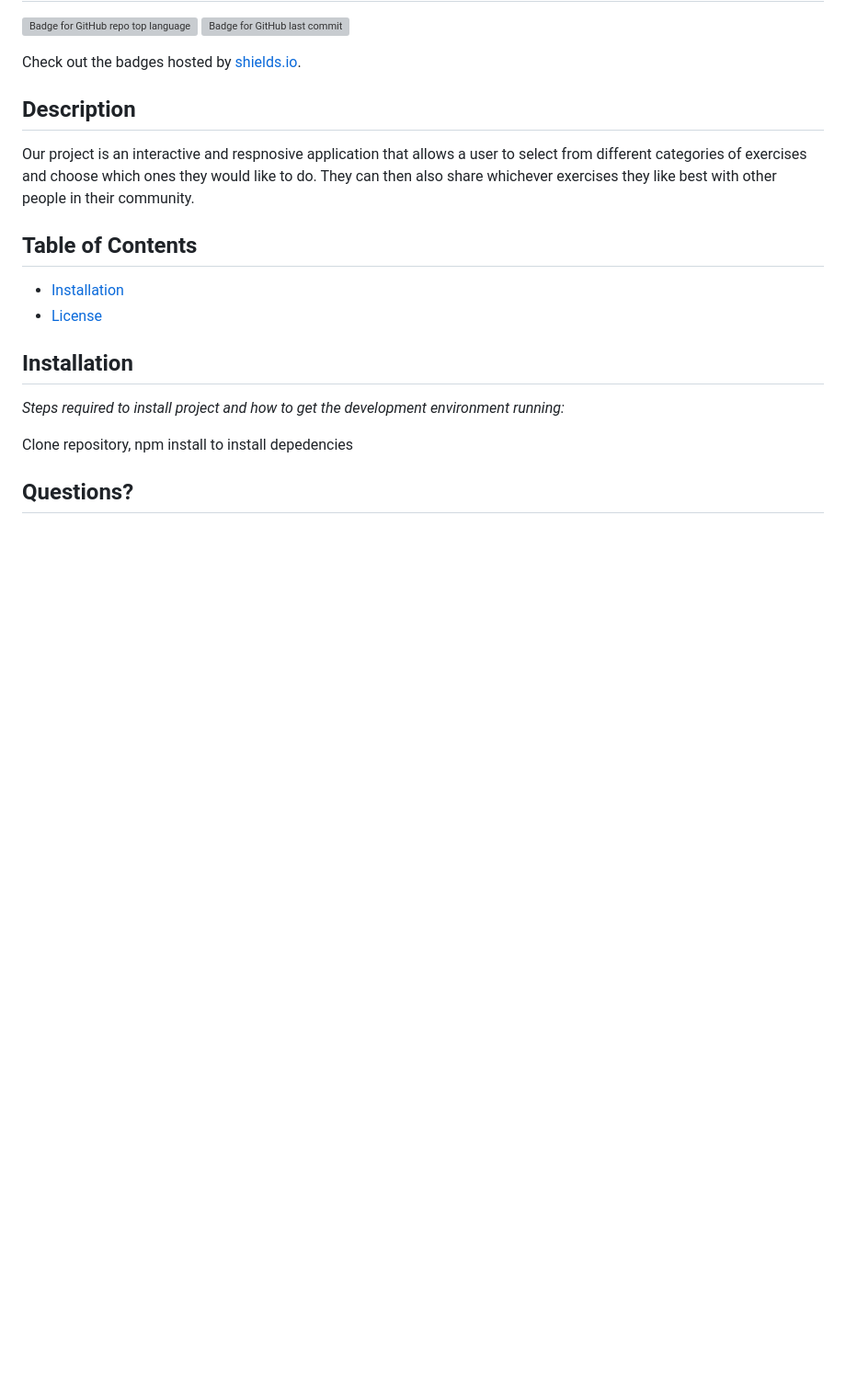
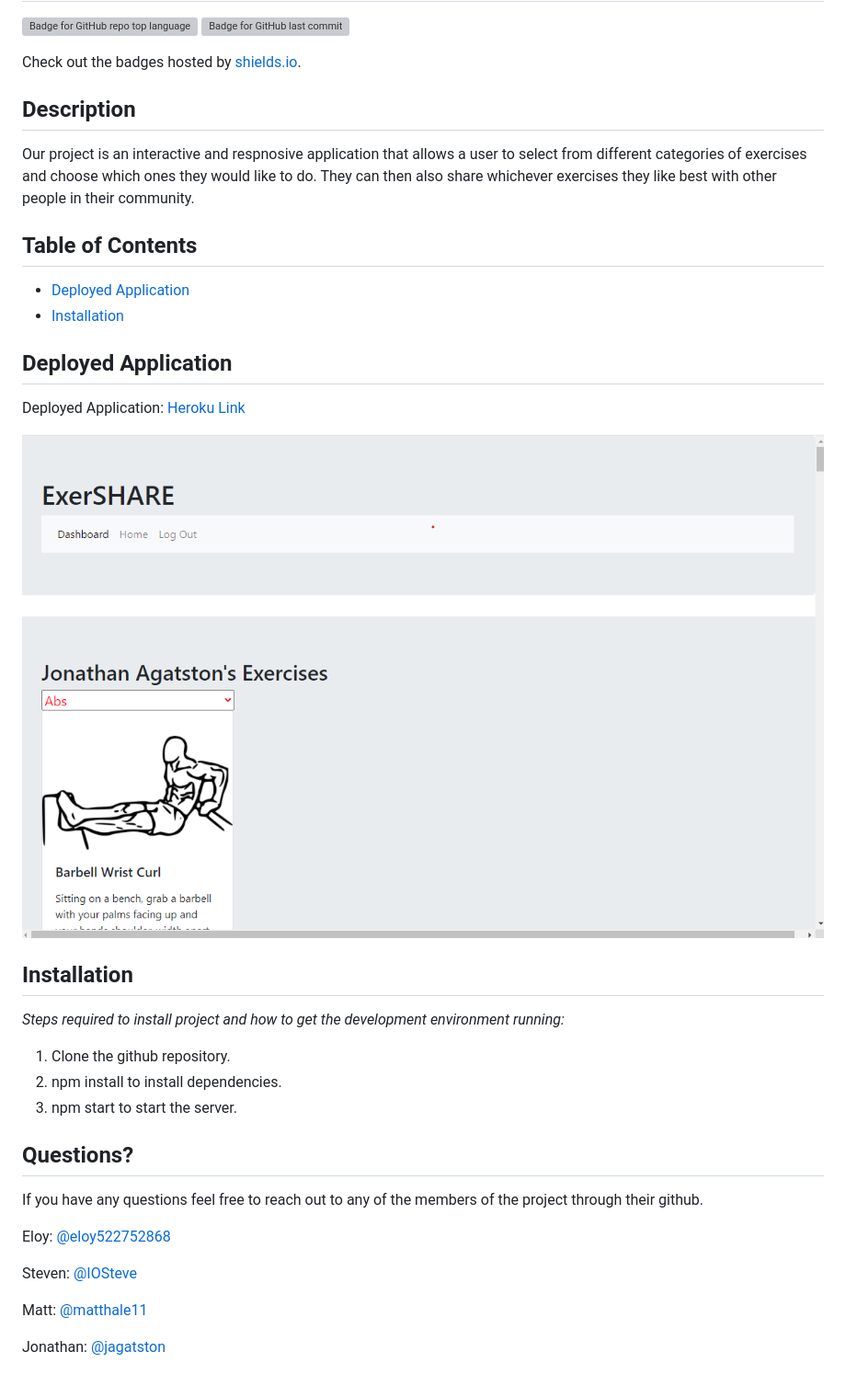
Before and after one commit to eloy522752868/ExerSHARE, a Markdown page: README.md, the part around the change. Shown: that part at 92% size. Rendered like a GitHub page; pictures changed too: public/images/deployed-app.png (added); blank space fills up the shorter version; grey boxes are pictures that could not be loaded.

Commit message:
updated readme, added screenshot of deployed application

```diff
--- a/README.md
+++ b/README.md
@@ -9,14 +9,35 @@
 
   Our project is an interactive and respnosive application that allows a user to select from different categories of exercises and choose which ones they would like to do. They can then also share whichever exercises they like best with other people in their community.
   ## Table of Contents
+  * [Deployed Application](#deployedapplication)
   * [Installation](#installation)
-  * [License](#license)
+
+  ## Deployed Application
+
+  Deployed Application: [Heroku Link](https://fathomless-citadel-06213.herokuapp.com/)
+
+   ![Deployed Application](./public/images/deployed-app.png)
+
 
   ## Installation
 
   *Steps required to install project and how to get the development environment running:*
 
-  Clone repository, npm install to install depedencies
+  1. Clone the github repository.
+  2. npm install to install dependencies.
+  3. npm start to start the server.
+
 
 
   ## Questions?
+
+  If you have any questions feel free to reach out to any of the members of the project through their github.
+
+
+  Eloy: [@eloy522752868](https://api.github.com/users/eloy522752868)
+
+  Steven: [@IOSteve](https://api.github.com/users/IOSteve)
+
+  Matt: [@matthale11](https://api.github.com/users/matthale11)
+
+  Jonathan: [@jagatston](https://api.github.com/users/jagatston)
```
Also changed, not shown: 2 other files.
